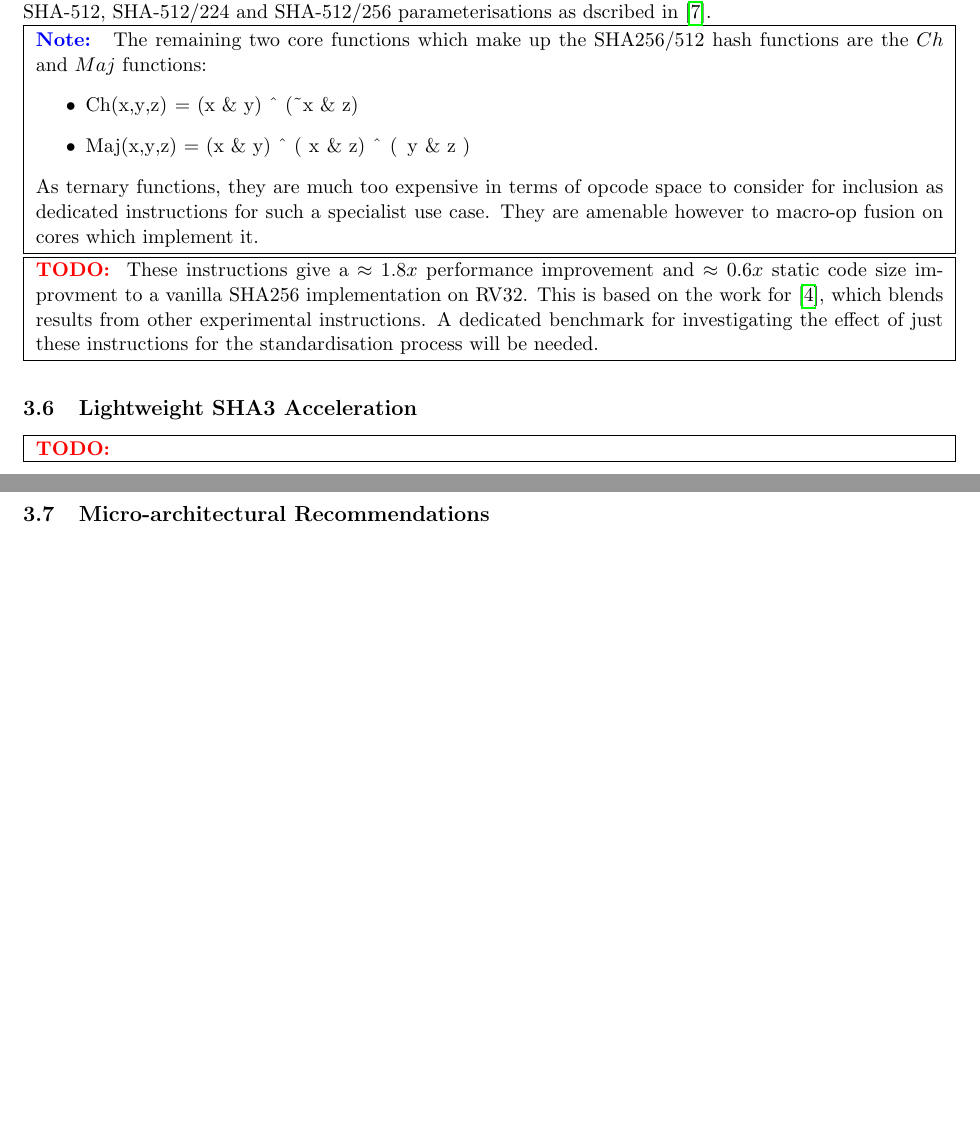
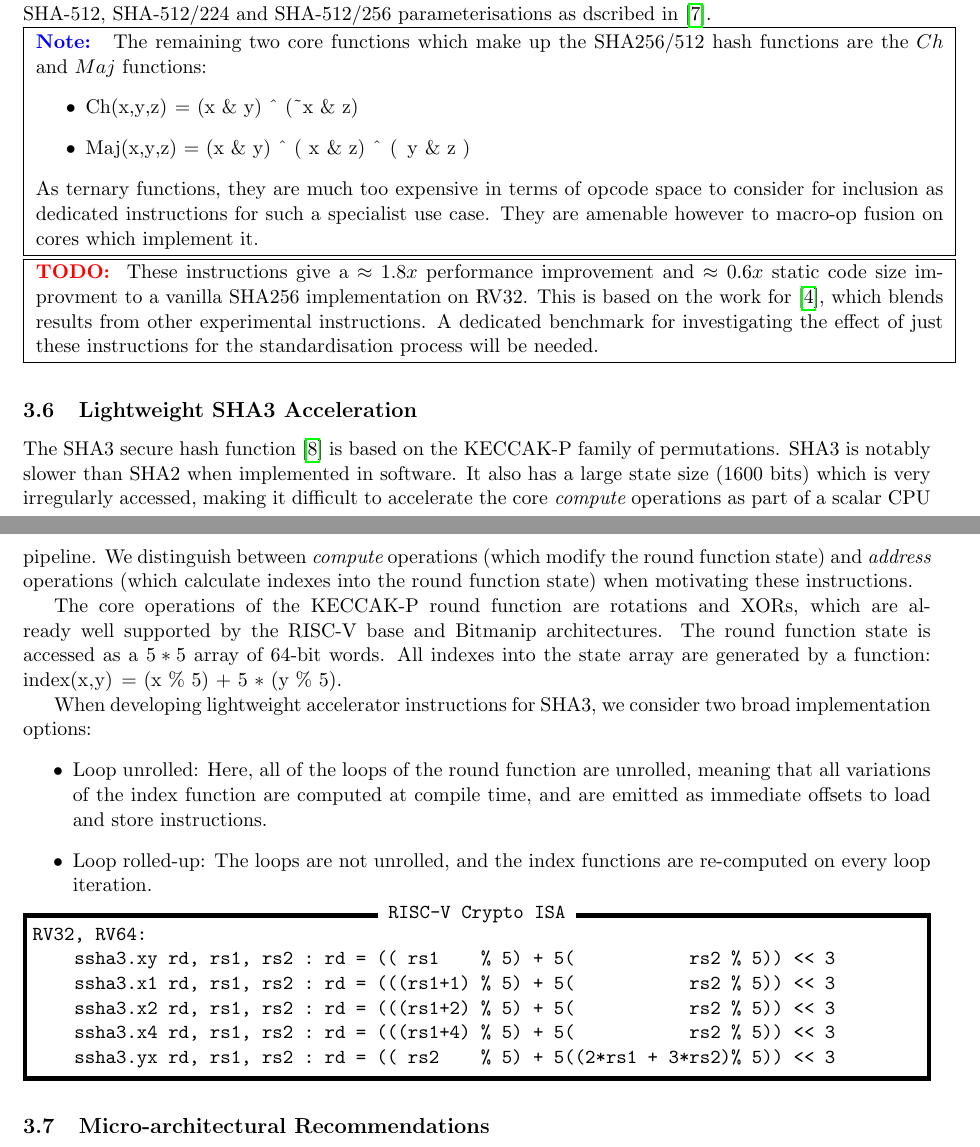
Before and after one commit to riscv/riscv-crypto, a LaTeX CV (doc/riscv-crypto-spec.tex, which reads doc/tex/sec-scalar.tex): two parts of pages 8 and 9 of 10, joined at a grey line, cut so that both start at the same text, the shorter picture padded with empty space. Compiled offline with pdfLaTeX.

Commit message:
Started on SHA3

```diff
--- a/doc/tex/sec-scalar.tex
+++ b/doc/tex/sec-scalar.tex
@@ -361,7 +361,43 @@ for the standardisation process will be needed.
 
 \subsection{Lightweight SHA3 Acceleration}
 
-\todo{}
+The SHA3 secure hash function \cite{nist:fips:202} is based on
+the KECCAK-P family of permutations.
+SHA3 is notably slower than SHA2 when implemented in software.
+It also has a large state size (1600 bits) which is very irregularly
+accessed, making it difficult to accelerate
+the core {\em compute} operations as part of a scalar CPU pipeline.
+We distinguish between {\em compute} operations (which modify the
+round function state) and {\em address} operations (which calculate
+indexes into the round function state) when motivating these instructions.
+
+The core operations of the KECCAK-P round function are rotations
+and XORs, which are already well supported by the RISC-V
+base and Bitmanip architectures.
+The round function state is accessed as a $5*5$ array of
+64-bit words.
+All indexes into the state array are generated by a function:
+\lstinline{index(x,y) = (x % 5) + 5 * (y % 5)}.
+
+When developing lightweight accelerator instructions for SHA3, we
+consider two broad implementation options:
+\begin{itemize}
+\item Loop unrolled: Here, all of the loops of the round function are
+    unrolled, meaning that all variations of the \lstinline{index}
+    function are computed at compile time, and are emitted as immediate
+    offsets to load and store instructions.
+\item Loop rolled-up: The loops are not unrolled, and the
+    \lstinline{index} functions are re-computed on every loop iteration.
+\end{itemize}
+
+\begin{isa}
+RV32, RV64:
+    ssha3.xy rd, rs1, rs2 : rd = (( rs1    % 5) + 5(           rs2 % 5)) << 3
+    ssha3.x1 rd, rs1, rs2 : rd = (((rs1+1) % 5) + 5(           rs2 % 5)) << 3
+    ssha3.x2 rd, rs1, rs2 : rd = (((rs1+2) % 5) + 5(           rs2 % 5)) << 3
+    ssha3.x4 rd, rs1, rs2 : rd = (((rs1+4) % 5) + 5(           rs2 % 5)) << 3
+    ssha3.yx rd, rs1, rs2 : rd = (( rs2    % 5) + 5((2*rs1 + 3*rs2)% 5)) << 3
+\end{isa}
 
 % ============================================================================
 
```
